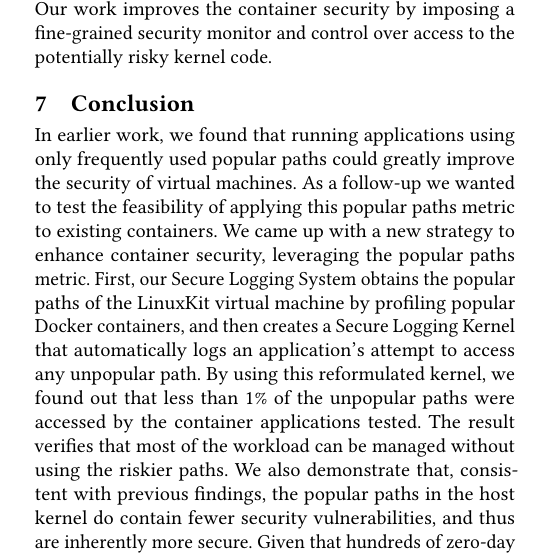
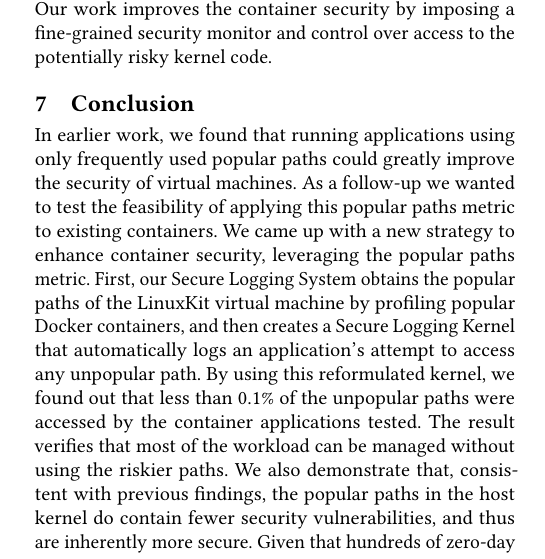
Before and after one commit to detectivelyw/lind-linuxkit-paper, a LaTeX paper (paper.tex, which reads conclusion.tex): part of one column of page 11 of 13, cut so that both start at the same text. Compiled offline with pdfLaTeX.

Commit message:
updated the conclusion section.

```diff
--- a/conclusion.tex
+++ b/conclusion.tex
@@ -5,7 +5,7 @@ As a follow-up we wanted to test the feasibility of applying this popular paths
 We came up with a new strategy to enhance container security, leveraging the popular paths metric.
 First, our Secure Logging System obtains the popular paths of the LinuxKit virtual machine by profiling popular Docker containers,
 and then creates a Secure Logging Kernel that automatically logs an application’s attempt to access any unpopular path.
-By using this  reformulated kernel, we found out that less than 1\% of the unpopular paths were accessed by the container applications tested.
+By using this  reformulated kernel, we found out that less than 0.1\% of the unpopular paths were accessed by the container applications tested.
 The result verifies that most of the workload can be managed without using the riskier paths.
 We also demonstrate that, consistent with previous findings, the popular paths in the host kernel do contain fewer security vulnerabilities, and thus are inherently more secure.
 Given that hundreds of zero-day vulnerabilities are discovered every year, we believe that our popular paths based kernel will provide a practical solution for containers to avoid potential vulnerabilities,
```
Also changed, not shown: paper.pdf, 1 other file.
